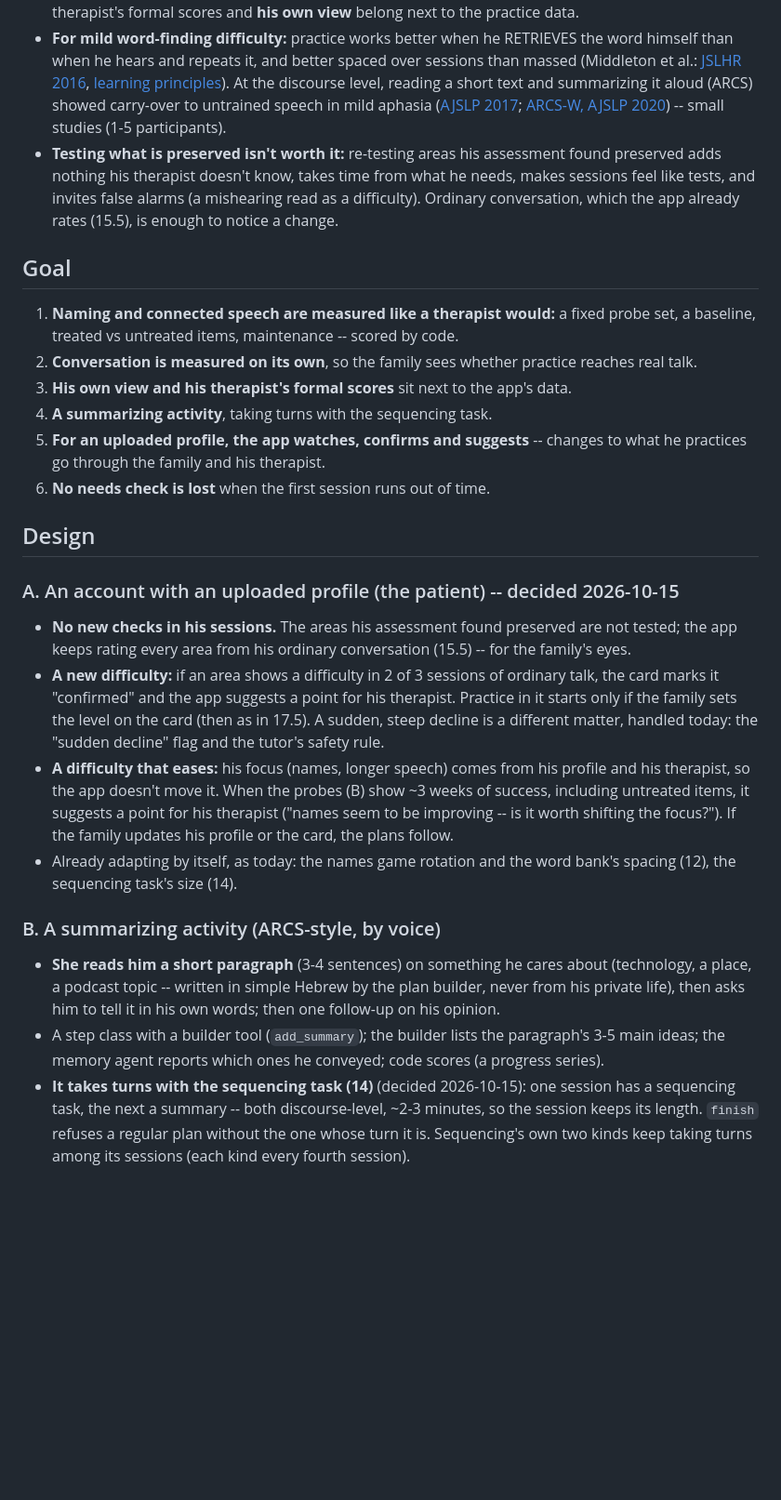
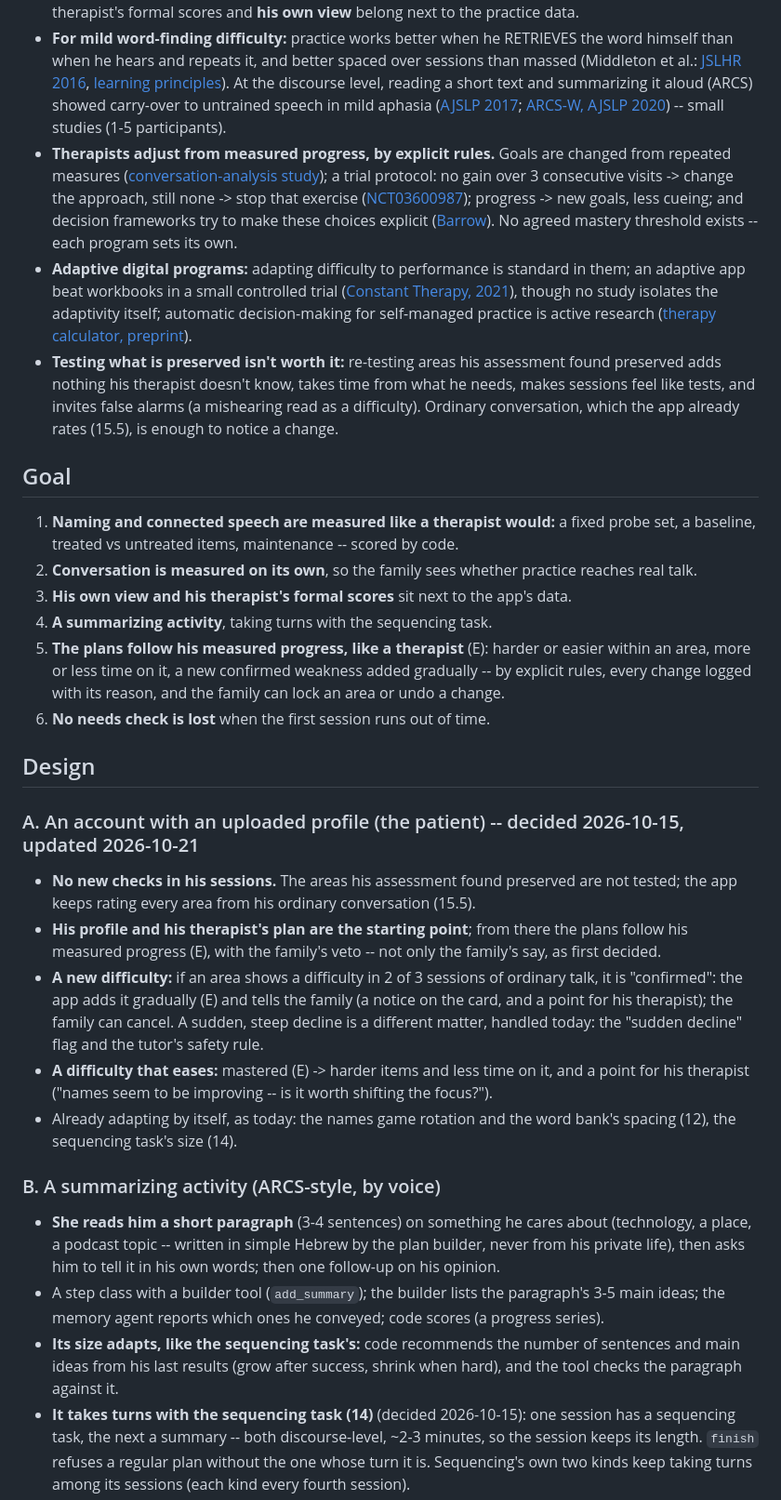
Before and after one commit to TomerShimshi/hebrew-speech-rehab-tutor, a Markdown page: docs/plans/17-measuring-and-summarizing.md, the part around one of its changes. Shown at 93% size. Rendered like a GitHub page; blank space fills up the shorter version.

Commit message:
Plan 17 updated: the plans follow his measured progress like a therapist (rules, a change log, the family's veto); the summary's size adapts
Co-Authored-By: Claude Opus 5.5 <noreply@anthropic.com>

```diff
--- a/docs/plans/17-measuring-and-summarizing.md
+++ b/docs/plans/17-measuring-and-summarizing.md
@@ -13,6 +14,8 @@ Part of the [master design](00-master-design.md). After [16](16-memory-built-by-
 - **Home practice on a device improves the practiced skill, not automatically conversation.** The largest trial of self-managed computer therapy at home (Big CACTUS, 278 people) found a clear improvement in finding the practiced words, which did **not** carry over to conversation ([Big CACTUS](https://pmc.ncbi.nlm.nih.gov/articles/PMC7232133)). So conversation must be measured on its own.
 - **What clinicians and researchers agree to measure** (the ROMA core outcome set): language (WAB-R), communication (the Scenario Test), emotional wellbeing (GHQ-12), quality of life (SAQOL-39), and the patient's own view of treatment ([ROMA](https://ro.ecu.edu.au/ecuworkspost2013/5802); [ROMA-2](https://pmc.ncbi.nlm.nih.gov/articles/PMC10946976)). The app can't and shouldn't run these, but the therapist's formal scores and **his own view** belong next to the practice data.
 - **For mild word-finding difficulty:** practice works better when he RETRIEVES the word himself than when he hears and repeats it, and better spaced over sessions than massed (Middleton et al.: [JSLHR 2016](https://pubs.asha.org/doi/10.1044/2016_JSLHR-L-15-0303), [learning principles](https://pmc.ncbi.nlm.nih.gov/articles/PMC5345556)). At the discourse level, reading a short text and summarizing it aloud (ARCS) showed carry-over to untrained speech in mild aphasia ([AJSLP 2017](https://pubs.asha.org/doi/10.1044/2017_AJSLP-16-0200); [ARCS-W, AJSLP 2020](https://pubs.asha.org/doi/10.1044/2020_AJSLP-19-00078)) -- small studies (1-5 participants).
+- **Therapists adjust from measured progress, by explicit rules.** Goals are changed from repeated measures ([conversation-analysis study](https://scholarlycommons.pacific.edu/phs-facarticles/171)); a trial protocol: no gain over 3 consecutive visits -> change the approach, still none -> stop that exercise ([NCT03600987](https://cdn.clinicaltrials.gov/large-docs/87/NCT03600987/Prot_SAP_001.pdf)); progress -> new goals, less cueing; and decision frameworks try to make these choices explicit ([Barrow](https://barrowneuro.org/wp-content/uploads/BARROW.-Carpenter.-10.2024.-FINAL.pdf)). No agreed mastery threshold exists -- each program sets its own.
+- **Adaptive digital programs:** adapting difficulty to performance is standard in them; an adaptive app beat workbooks in a small controlled trial ([Constant Therapy, 2021](https://pmc.ncbi.nlm.nih.gov/articles/PMC7907641)), though no study isolates the adaptivity itself; automatic decision-making for self-managed practice is active research ([therapy calculator, preprint](https://www.medrxiv.org/content/10.64898/2026.01.22.26344656.full.pdf)).
 - **Testing what is preserved isn't worth it:** re-testing areas his assessment found preserved adds nothing his therapist doesn't know, takes time from what he needs, makes sessions feel like tests, and invites false alarms (a mishearing read as a difficulty). Ordinary conversation, which the app already rates (15.5), is enough to notice a change.
 
 ## Goal
@@ -20,20 +23,22 @@ Part of the [master design](00-master-design.md). After [16](16-memory-built-by-
 2. **Conversation is measured on its own**, so the family sees whether practice reaches real talk.
 3. **His own view and his therapist's formal scores** sit next to the app's data.
 4. **A summarizing activity**, taking turns with the sequencing task.
-5. **For an uploaded profile, the app watches, confirms and suggests** -- changes to what he practices go through the family and his therapist.
+5. **The plans follow his measured progress, like a therapist** (E): harder or easier within an area, more or less time on it, a new confirmed weakness added gradually -- by explicit rules, every change logged with its reason, and the family can lock an area or undo a change.
 6. **No needs check is lost** when the first session runs out of time.
 
 ## Design
 
-### A. An account with an uploaded profile (the patient) -- decided 2026-10-15
-- **No new checks in his sessions.** The areas his assessment found preserved are not tested; the app keeps rating every area from his ordinary conversation (15.5) -- for the family's eyes.
-- **A new difficulty:** if an area shows a difficulty in 2 of 3 sessions of ordinary talk, the card marks it "confirmed" and the app suggests a point for his therapist. Practice in it starts only if the family sets the level on the card (then as in 17.5). A sudden, steep decline is a different matter, handled today: the "sudden decline" flag and the tutor's safety rule.
-- **A difficulty that eases:** his focus (names, longer speech) comes from his profile and his therapist, so the app doesn't move it. When the probes (B) show ~3 weeks of success, including untreated items, it suggests a point for his therapist ("names seem to be improving -- is it worth shifting the focus?"). If the family updates his profile or the card, the plans follow.
+### A. An account with an uploaded profile (the patient) -- decided 2026-10-15, updated 2026-10-21
+- **No new checks in his sessions.** The areas his assessment found preserved are not tested; the app keeps rating every area from his ordinary conversation (15.5).
+- **His profile and his therapist's plan are the starting point**; from there the plans follow his measured progress (E), with the family's veto -- not only the family's say, as first decided.
+- **A new difficulty:** if an area shows a difficulty in 2 of 3 sessions of ordinary talk, it is "confirmed": the app adds it gradually (E) and tells the family (a notice on the card, and a point for his therapist); the family can cancel. A sudden, steep decline is a different matter, handled today: the "sudden decline" flag and the tutor's safety rule.
+- **A difficulty that eases:** mastered (E) -> harder items and less time on it, and a point for his therapist ("names seem to be improving -- is it worth shifting the focus?").
 - Already adapting by itself, as today: the names game rotation and the word bank's spacing (12), the sequencing task's size (14).
 
 ### B. A summarizing activity (ARCS-style, by voice)
 - **She reads him a short paragraph** (3-4 sentences) on something he cares about (technology, a place, a podcast topic -- written in simple Hebrew by the plan builder, never from his private life), then asks him to tell it in his own words; then one follow-up on his opinion.
 - A step class with a builder tool (`add_summary`); the builder lists the paragraph's 3-5 main ideas; the memory agent reports which ones he conveyed; code scores (a progress series).
+- **Its size adapts, like the sequencing task's:** code recommends the number of sentences and main ideas from his last results (grow after success, shrink when hard), and the tool checks the paragraph against it.
 - **It takes turns with the sequencing task (14)** (decided 2026-10-15): one session has a sequencing task, the next a summary -- both discourse-level, ~2-3 minutes, so the session keeps its length. `finish` refuses a regular plan without the one whose turn it is. Sequencing's own two kinds keep taking turns among its sessions (each kind every fourth session).
 - **Retrieval first:** the transcripts are checked that she gives a hint only AFTER he has really tried, in the names game and practice -- a prompt fix if not.
 
```
Also changed, not shown: other parts of docs/plans/17-measuring-and-summarizing.md (+23 -7 lines), docs/plans/17.5-practicing-the-missing-areas.md (+2 -2 lines).
